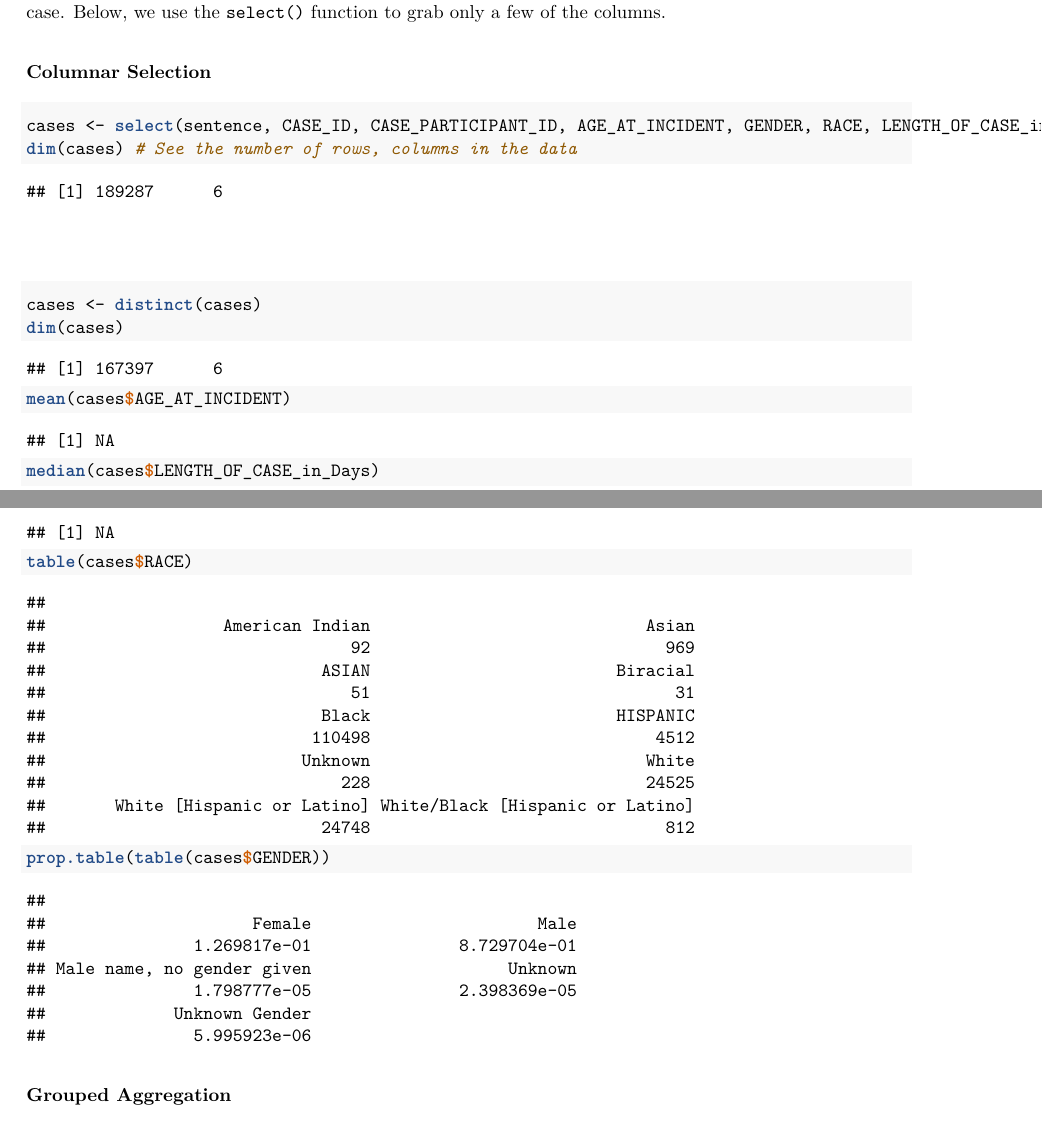
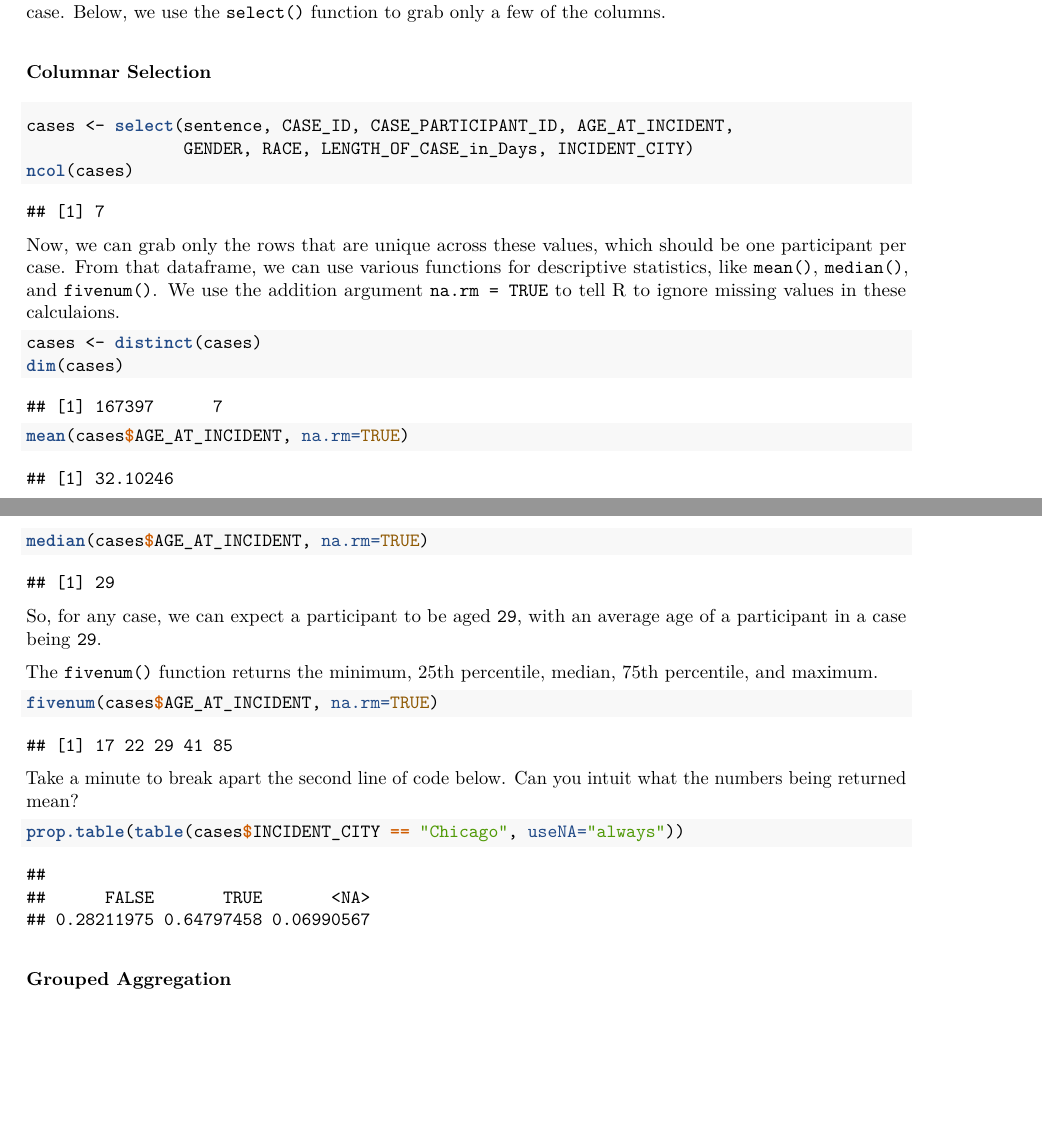
Before and after one commit to adamlglover/HackingForJustice, an R Markdown document (HFJ-RStats.Rmd): two parts of pages 4 and 5 of 9, joined at a grey line, cut so that both start at the same text, the shorter picture padded with empty space. The pictures show the output file HFJ-RStats.pdf that the author committed with the source.

Commit message:
Basic statistics done, and notes on what to do next included

````diff
--- a/HFJ-RStats.Rmd
+++ b/HFJ-RStats.Rmd
@@ -111,25 +111,32 @@ This is important, since if we were to simply look at the average age across thi
 ### Columnar Selection
 
 ```{r}
-cases <- select(sentence, CASE_ID, CASE_PARTICIPANT_ID, AGE_AT_INCIDENT, GENDER, RACE, LENGTH_OF_CASE_in_Days)
-dim(cases) # See the number of rows, columns in the data
+cases <- select(sentence, CASE_ID, CASE_PARTICIPANT_ID, AGE_AT_INCIDENT,
+                GENDER, RACE, LENGTH_OF_CASE_in_Days, INCIDENT_CITY)
+ncol(cases)
 ```
 
-###
+Now, we can grab only the rows that are unique across these values, which should be one participant per case. From that dataframe, we can use various functions for descriptive statistics, like `mean()`, `median()`,  and `fivenum()`.  We use the addition argument `na.rm = TRUE` to tell R to ignore missing values in these calculaions.
 
 ```{r}
 cases <- distinct(cases)
 dim(cases)
 
-mean(cases$AGE_AT_INCIDENT)
-median(cases$LENGTH_OF_CASE_in_Days)
-table(cases$RACE)
-prop.table(table(cases$GENDER))
+mean(cases$AGE_AT_INCIDENT, na.rm=TRUE)
+median(cases$AGE_AT_INCIDENT, na.rm=TRUE)
 ```
 
-### Grouped Aggregation
+So, for any case, we can expect a participant to be aged ```r median(cases$AGE_AT_INCIDENT, na.rm=TRUE)```, with an average age of a participant in a case being ```r median(cases$AGE_AT_INCIDENT, na.rm=TRUE)```.
+
+
+The  `fivenum()` function returns the minimum, 25th percentile, median, 75th percentile, and maximum.
+```{r}
+fivenum(cases$AGE_AT_INCIDENT, na.rm=TRUE)
+```
+
+Take a minute to break apart the second line of code below. Can you intuit what the numbers being returned mean?
 
 ```{r}
-
+prop.table(table(cases$INCIDENT_CITY == "Chicago", useNA="always"))
 ```
 
@@ -137 +143,2 @@ Let's
 
+\pagebreak
````
Also changed, not shown: HFJ-RStats.pdf, README.md, HFJ-RStats.Rmd (22 more changed lines).
